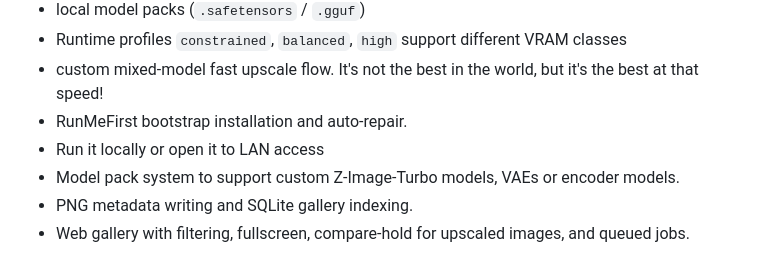
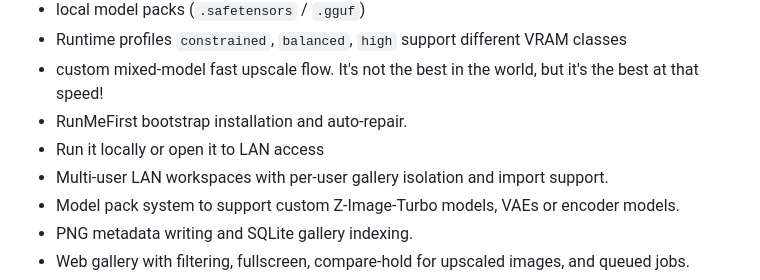
Before and after one commit to MutantSparrow/JustRayzist, a Markdown page: README.md, the part around the change. Drawn GitHub-style.

Commit message:
Document multi-user LAN capability in specs

```diff
--- a/README.md
+++ b/README.md
@@ -25,6 +25,7 @@ It even has a built in prompt enhancement feature and a cool image browser.<br><
 - custom mixed-model fast upscale flow. It's not the best in the world, but it's the best at that speed!
 - RunMeFirst bootstrap installation and auto-repair.
 - Run it locally or open it to LAN access
+- Multi-user LAN workspaces with per-user gallery isolation and import support.
 - Model pack system to support custom Z-Image-Turbo models, VAEs or encoder models.
 - PNG metadata writing and SQLite gallery indexing.
 - Web gallery with filtering, fullscreen, compare-hold for upscaled images, and queued jobs.
```
